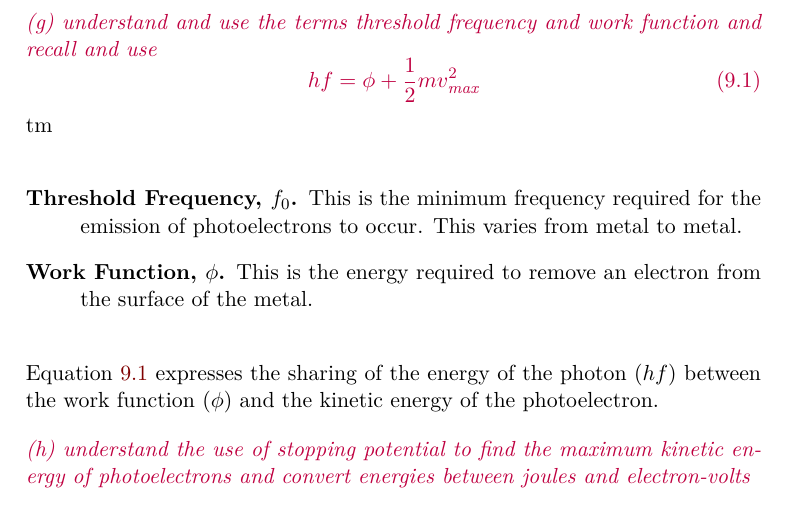
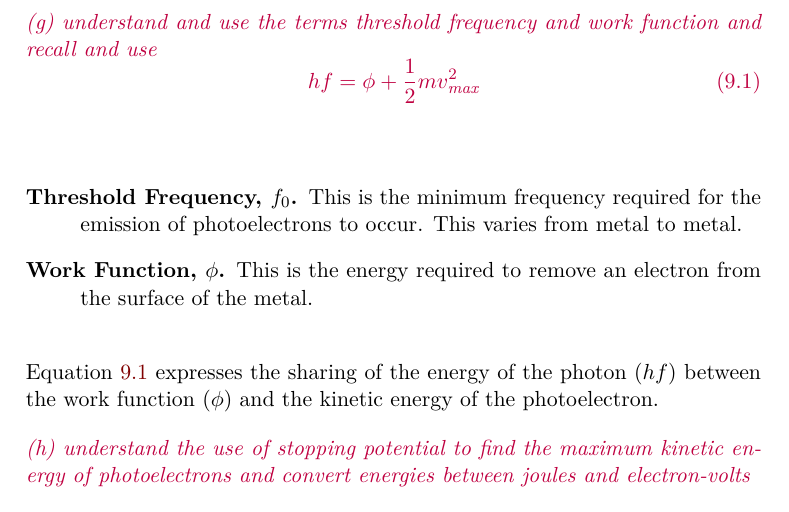
Before and after one commit to mrpsharp/physics-PreU, a LaTeX thesis (9-quantum-ideas.tex): part of page 3 of 7, cut so that both start at the same text. Compiled offline with pdfLaTeX.

Commit message:
Remove small mistake

```diff
--- a/9-quantum-ideas.tex
+++ b/9-quantum-ideas.tex
@@ -49,7 +49,7 @@ The energy of a photon of light is related to the frequency of that radiation us
 \spec{understand and use the terms threshold frequency and work function and recall and use
 \begin{equation}\label{eqn:photoelectric}
 hf = \phi + \frac{1}{2}mv_{\text{max}}^2
-\end{equation}}tm
+\end{equation}}
 
 \begin{description}
   \item[Threshold Frequency, $f_0$.] This is the minimum frequency required for the emission of photoelectrons to occur. This varies from metal to metal.
```
